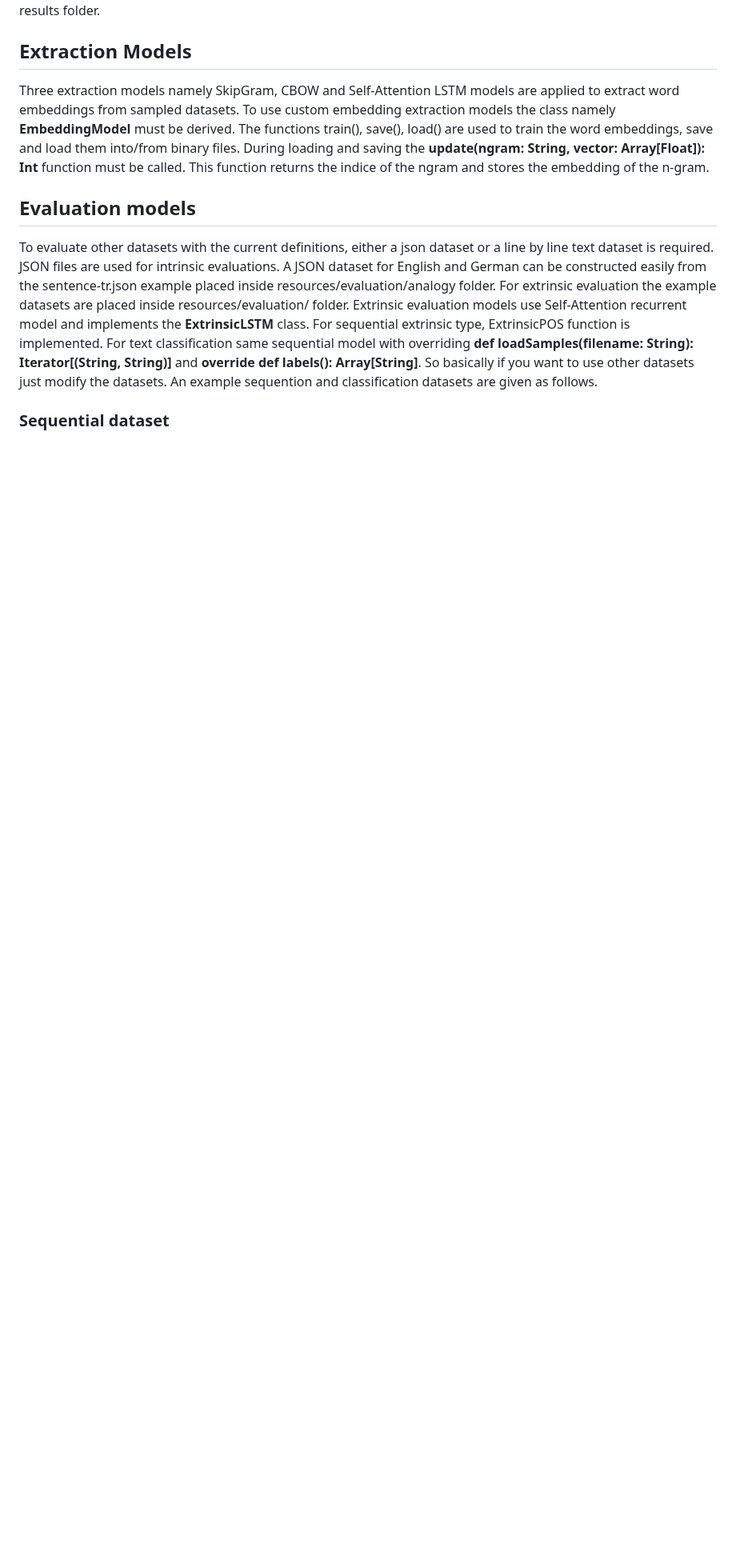
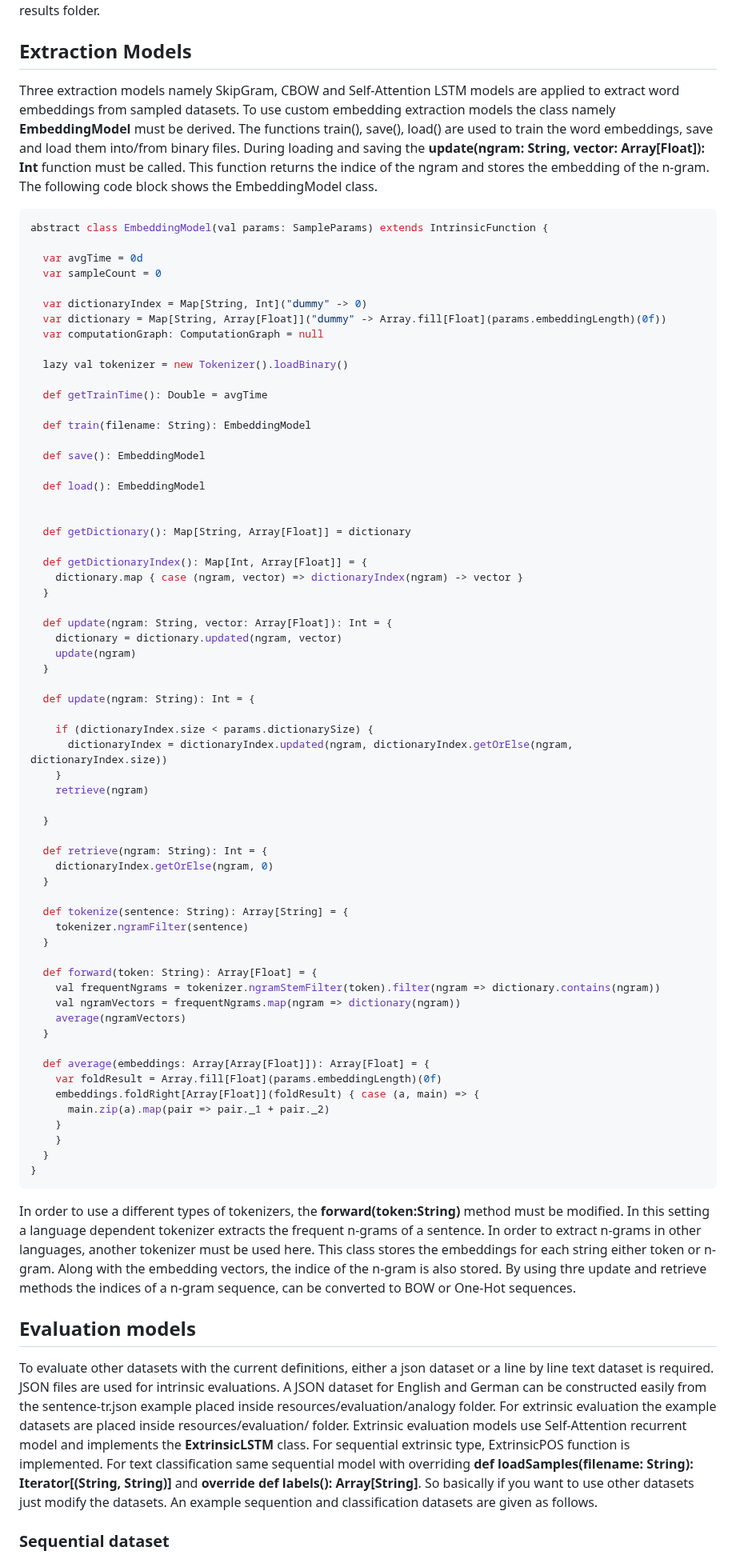
Before and after one commit to volkanagun/SentencePartitioning, a Markdown page: README.md, the part around the change. Shown at 80% size. Rendered like a GitHub page; blank space fills up the shorter version.

````diff
--- a/README.md
+++ b/README.md
@@ -84,7 +84,74 @@ Word embedding extraction approaches can be diverse. In this software, Skip-Gram
 
 ## Extraction Models
 
-Three extraction models namely SkipGram, CBOW and Self-Attention LSTM models are applied to extract word embeddings from sampled datasets. To use custom embedding extraction models the class namely **EmbeddingModel** must be derived. The functions train(), save(), load() are used to train the word embeddings, save and load them into/from binary files. During loading and saving the **update(ngram: String, vector: Array[Float]): Int** function must be called. This function returns the indice of the ngram and stores the embedding of the n-gram.
+Three extraction models namely SkipGram, CBOW and Self-Attention LSTM models are applied to extract word embeddings from sampled datasets. To use custom embedding extraction models the class namely **EmbeddingModel** must be derived. The functions train(), save(), load() are used to train the word embeddings, save and load them into/from binary files. During loading and saving the **update(ngram: String, vector: Array[Float]): Int** function must be called. This function returns the indice of the ngram and stores the embedding of the n-gram. The following code block shows the EmbeddingModel class.
+
+```scala
+abstract class EmbeddingModel(val params: SampleParams) extends IntrinsicFunction {
+
+  var avgTime = 0d
+  var sampleCount = 0
+
+  var dictionaryIndex = Map[String, Int]("dummy" -> 0)
+  var dictionary = Map[String, Array[Float]]("dummy" -> Array.fill[Float](params.embeddingLength)(0f))
+  var computationGraph: ComputationGraph = null
+
+  lazy val tokenizer = new Tokenizer().loadBinary()
+
+  def getTrainTime(): Double = avgTime
+
+  def train(filename: String): EmbeddingModel
+
+  def save(): EmbeddingModel
+
+  def load(): EmbeddingModel
+
+
+  def getDictionary(): Map[String, Array[Float]] = dictionary
+
+  def getDictionaryIndex(): Map[Int, Array[Float]] = {
+    dictionary.map { case (ngram, vector) => dictionaryIndex(ngram) -> vector }
+  }
+
+  def update(ngram: String, vector: Array[Float]): Int = {
+    dictionary = dictionary.updated(ngram, vector)
+    update(ngram)
+  }
+
+  def update(ngram: String): Int = {
+
+    if (dictionaryIndex.size < params.dictionarySize) {
+      dictionaryIndex = dictionaryIndex.updated(ngram, dictionaryIndex.getOrElse(ngram, dictionaryIndex.size))
+    }
+    retrieve(ngram)
+
+  }
+
+  def retrieve(ngram: String): Int = {
+    dictionaryIndex.getOrElse(ngram, 0)
+  }
+
+  def tokenize(sentence: String): Array[String] = {
+    tokenizer.ngramFilter(sentence)
+  }
+
+  def forward(token: String): Array[Float] = {
+    val frequentNgrams = tokenizer.ngramStemFilter(token).filter(ngram => dictionary.contains(ngram))
+    val ngramVectors = frequentNgrams.map(ngram => dictionary(ngram))
+    average(ngramVectors)
+  }
+
+  def average(embeddings: Array[Array[Float]]): Array[Float] = {
+    var foldResult = Array.fill[Float](params.embeddingLength)(0f)
+    embeddings.foldRight[Array[Float]](foldResult) { case (a, main) => {
+      main.zip(a).map(pair => pair._1 + pair._2)
+    }
+    }
+  }
+}
+```
+
+In order to use a different types of tokenizers, the **forward(token:String)** method must be modified. In this setting a language dependent tokenizer extracts the frequent n-grams of a sentence. In order to extract n-grams in other languages, another tokenizer must be used here. This class stores the embeddings for each string either token or n-gram. Along with the embedding vectors, the indice of the n-gram is also stored. By using thre update and retrieve methods the indices of a n-gram sequence, can be converted to BOW or One-Hot sequences.
 
 ## Evaluation models
 
````
